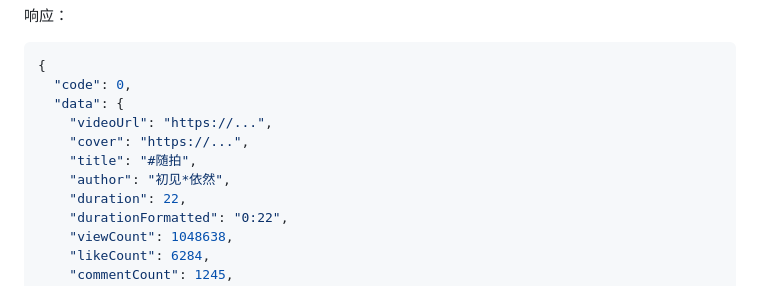
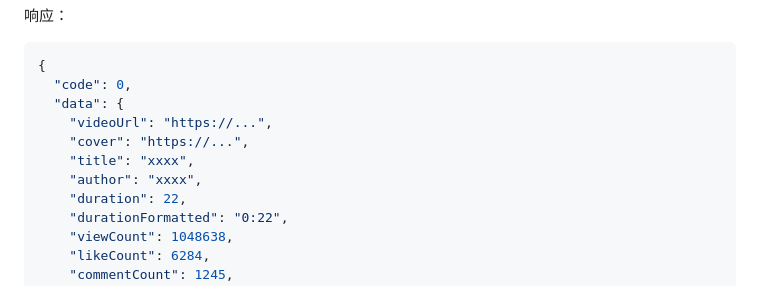
Before and after one commit to zhujiawen/videx-tool, a Markdown page: README.md, the part around the change. GitHub-like rendering.

```diff
--- a/README.md
+++ b/README.md
@@ -186,8 +186,8 @@ server {
   "data": {
     "videoUrl": "https://...",
     "cover": "https://...",
-    "title": "#随拍",
-    "author": "初见*依然",
+    "title": "xxxx",
+    "author": "xxxx",
     "duration": 22,
     "durationFormatted": "0:22",
     "viewCount": 1048638,
```
